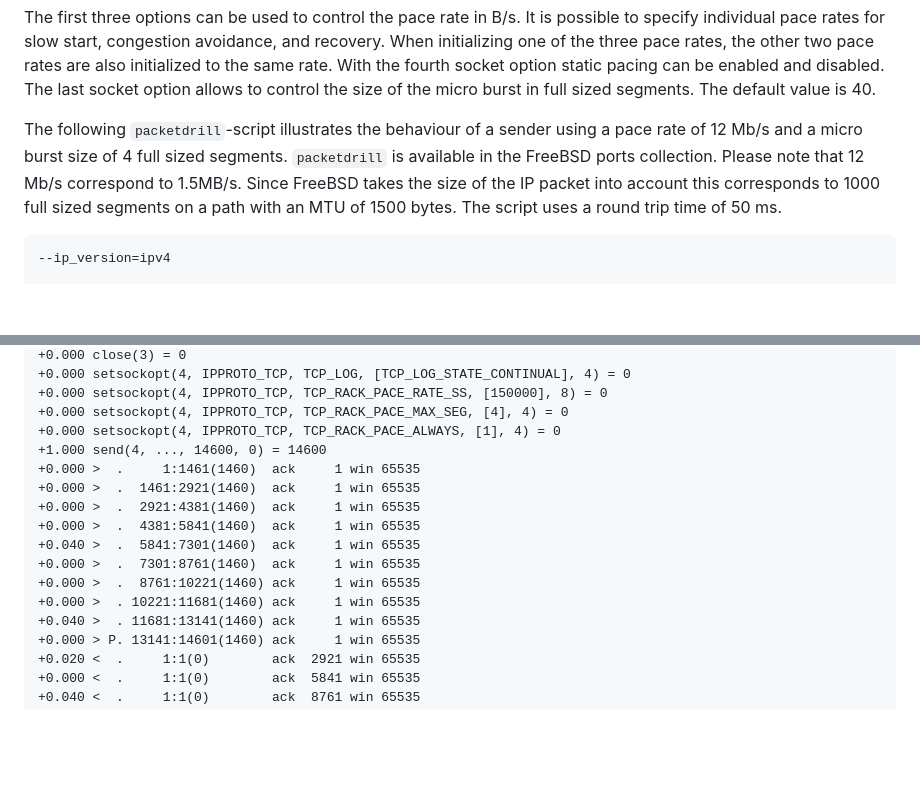
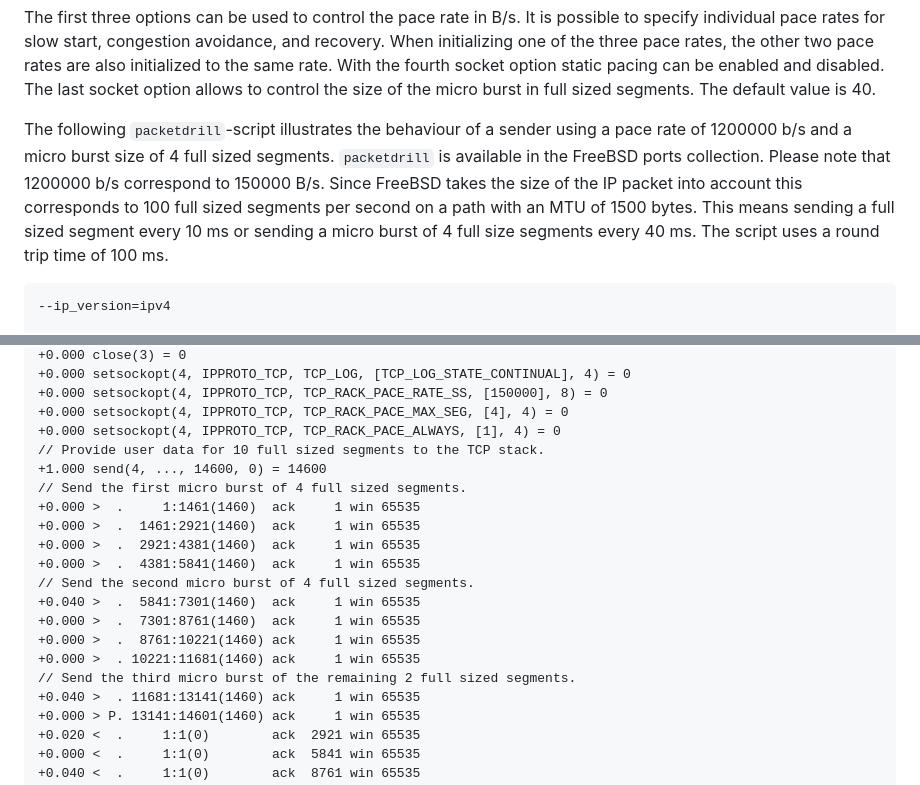
Before and after one commit to mwelzl/draft-iccrg-pacing, a Markdown page: draft-irtf-iccrg-pacing.md, 2 parts joined by grey strips. Rendered like a GitHub page; blank space fills up the shorter version.

Commit message:
Adopt text and add comments to the script

```diff
--- a/draft-irtf-iccrg-pacing.md
+++ b/draft-irtf-iccrg-pacing.md
@@ -415,12 +415,14 @@ The last socket option allows to control the size of the micro burst in
 full sized segments. The default value is 40.
 
 The following ``packetdrill``-script illustrates the behaviour of a sender
-using a pace rate of 12 Mb/s and a micro burst size of 4 full sized segments.
+using a pace rate of 1200000 b/s and a micro burst size of 4 full sized segments.
 ``packetdrill`` is available in the FreeBSD ports collection.
-Please note that 12 Mb/s correspond to 1.5MB/s.
+Please note that 1200000 b/s correspond to 150000 B/s.
 Since FreeBSD takes the size of the IP packet into account this corresponds
-to 1000 full sized segments on a path with an MTU of 1500 bytes.
-The script uses a round trip time of 50 ms.
+to 100 full sized segments per second on a path with an MTU of 1500 bytes.
+This means sending a full sized segment every 10 ms or sending a micro burst
+of 4 full size segments every 40 ms.
+The script uses a round trip time of 100 ms.
 
 ~~~
 --ip_version=ipv4
@@ -445,15 +447,19 @@ The script uses a round trip time of 50 ms.
 +0.000 setsockopt(4, IPPROTO_TCP, TCP_RACK_PACE_RATE_SS, [150000], 8) = 0
 +0.000 setsockopt(4, IPPROTO_TCP, TCP_RACK_PACE_MAX_SEG, [4], 4) = 0
 +0.000 setsockopt(4, IPPROTO_TCP, TCP_RACK_PACE_ALWAYS, [1], 4) = 0
+// Provide user data for 10 full sized segments to the TCP stack.
 +1.000 send(4, ..., 14600, 0) = 14600
+// Send the first micro burst of 4 full sized segments.
 +0.000 >  .     1:1461(1460)  ack     1 win 65535
 +0.000 >  .  1461:2921(1460)  ack     1 win 65535
 +0.000 >  .  2921:4381(1460)  ack     1 win 65535
 +0.000 >  .  4381:5841(1460)  ack     1 win 65535
+// Send the second micro burst of 4 full sized segments.
 +0.040 >  .  5841:7301(1460)  ack     1 win 65535
 +0.000 >  .  7301:8761(1460)  ack     1 win 65535
 +0.000 >  .  8761:10221(1460) ack     1 win 65535
 +0.000 >  . 10221:11681(1460) ack     1 win 65535
+// Send the third micro burst of the remaining 2 full sized segments.
 +0.040 >  . 11681:13141(1460) ack     1 win 65535
 +0.000 > P. 13141:14601(1460) ack     1 win 65535
 +0.020 <  .     1:1(0)        ack  2921 win 65535
```
